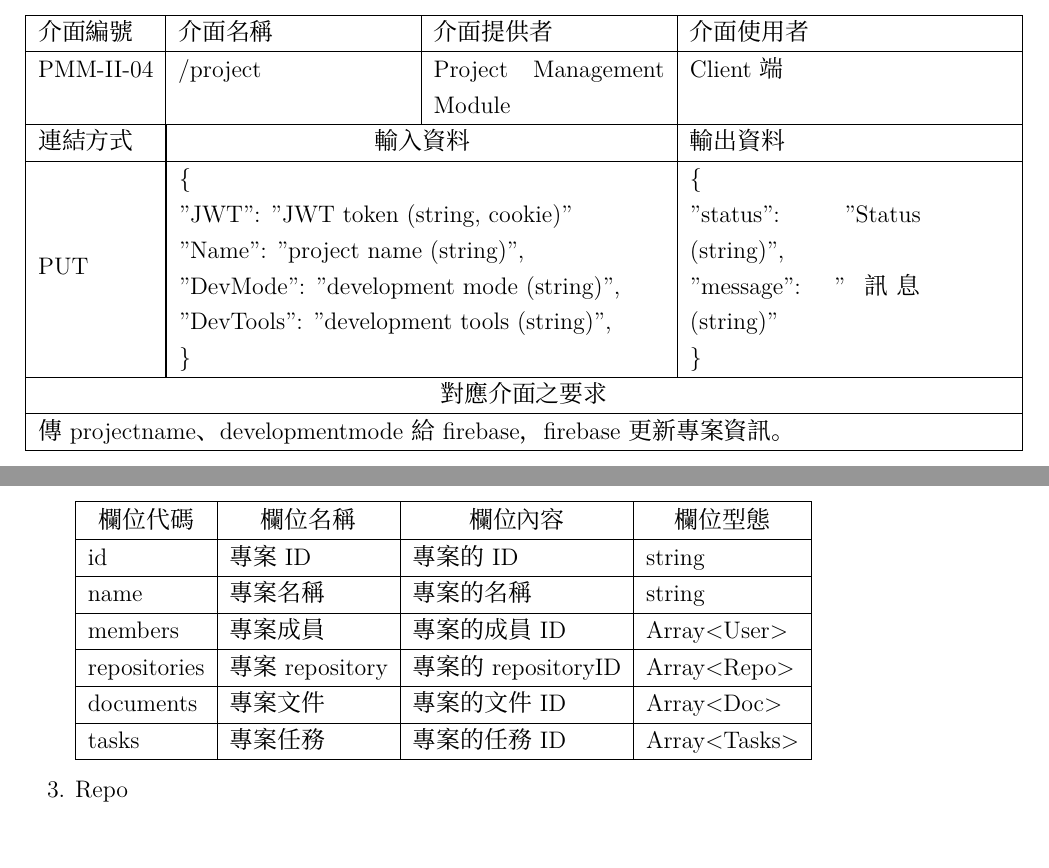
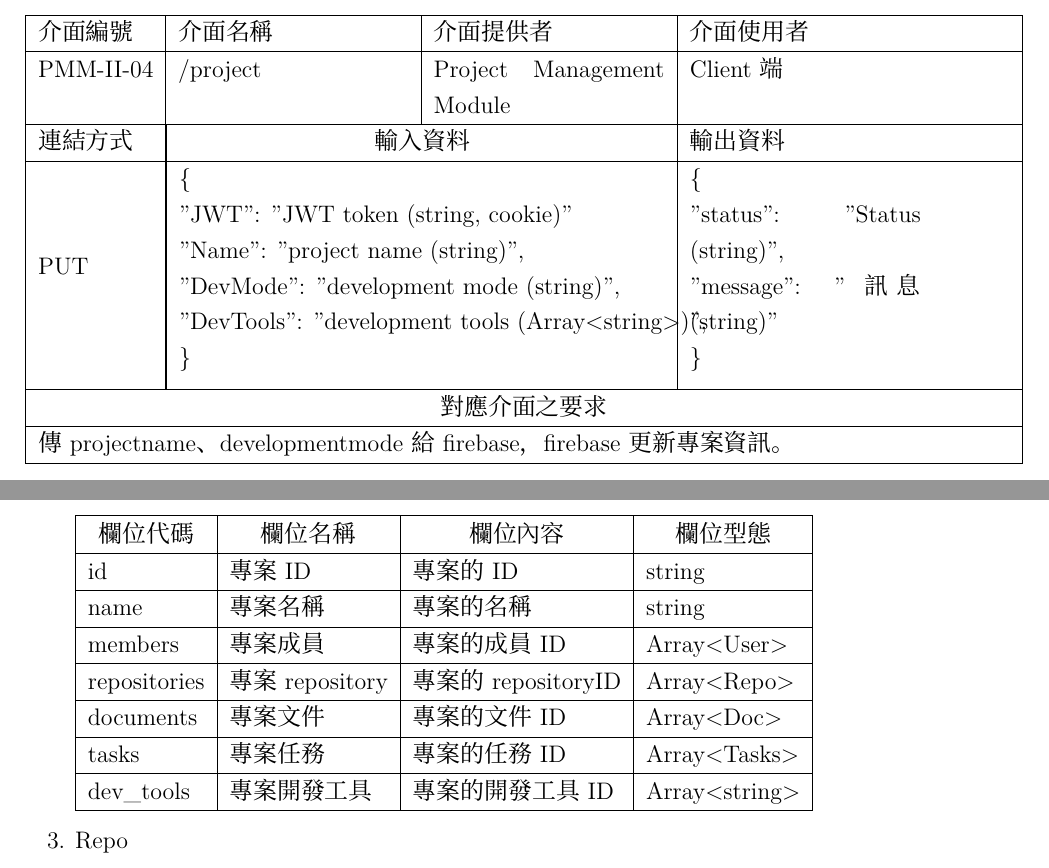
Before and after one commit to ScafTeam/scaf-team, a LaTeX document (SDD/SDD.tex): two parts of pages 11 and 37 of 40, joined at a grey line, cut so that both start at the same text. Compiled offline with XeLaTeX; a missing font is replaced by an installed copy or a similar font.

Commit message:
SDD: modify datatype of dev_tools to Array<string>

```diff
--- a/SDD/SDD.tex
+++ b/SDD/SDD.tex
@@ -545,7 +545,7 @@
 	"JWT": "JWT token (string, cookie)"  \\
 	"Name": "project name (string)", \\
 	"DevMode": "development mode (string)", \\
-	"DevTools": "development tools (string)", \\
+	"DevTools": "development tools (Array<string>)", \\
 	\}
 	}
 	} &
@@ -601,7 +601,7 @@
 	"JWT": "JWT token (string, cookie)"  \\
 	"Name": "project name (string)", \\
 	"DevMode": "development mode (string)", \\
-	"DevTools": "development tools (string)", \\
+	"DevTools": "development tools (Array<string>)", \\
 	\}
 	}
 	} &
@@ -1438,6 +1438,7 @@
       repositories & 專案repository & 專案的repositoryID & Array<Repo> \\ \hline
       documents & 專案文件 & 專案的文件ID & Array<Doc> \\ \hline
       tasks & 專案任務 & 專案的任務ID & Array<Tasks> \\ \hline
+      dev\_tools & 專案開發工具 & 專案的開發工具ID & Array<string> \\ \hline
     \end{tabular} \\
   \item Repo \\ \\
     \begin{tabular}{|l|l|l|l|}
```
